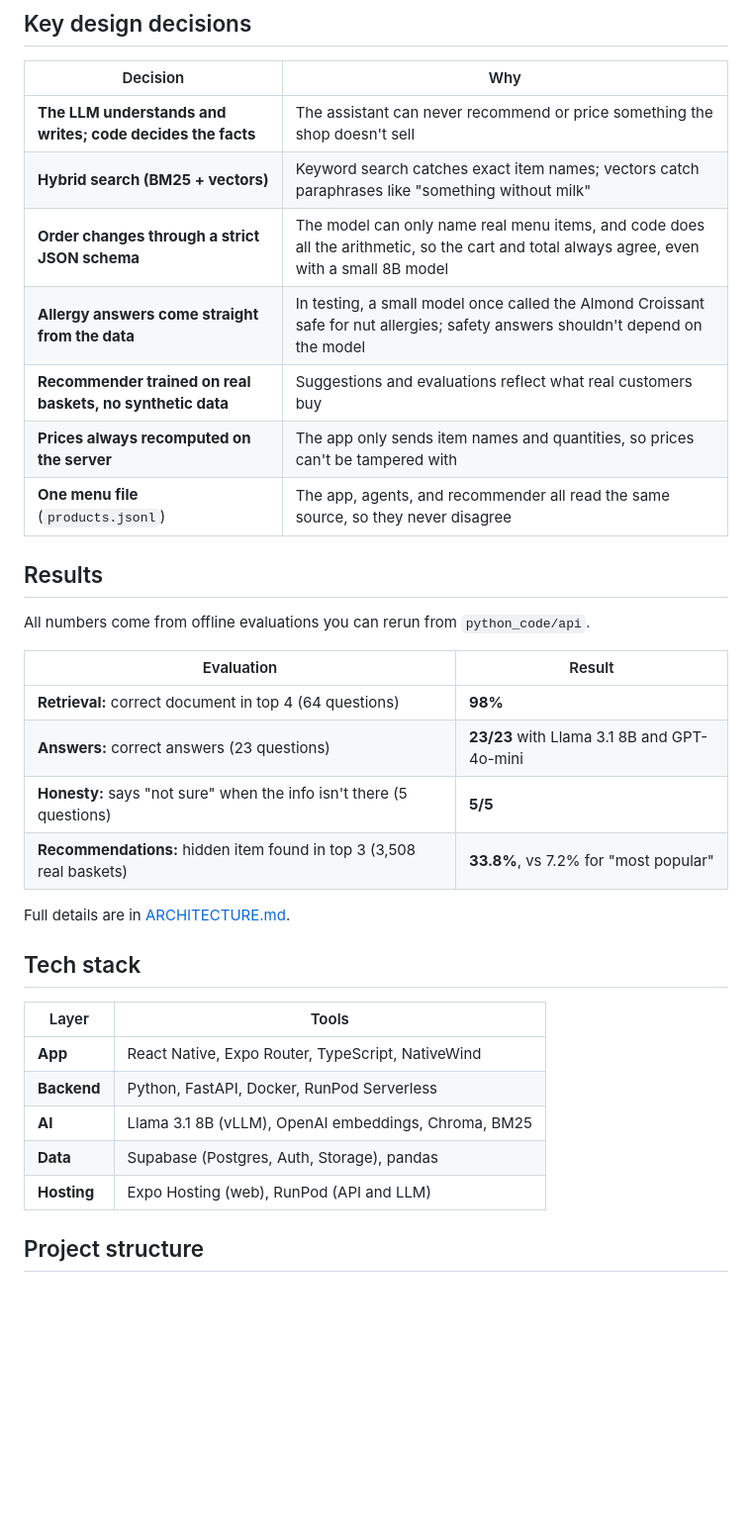
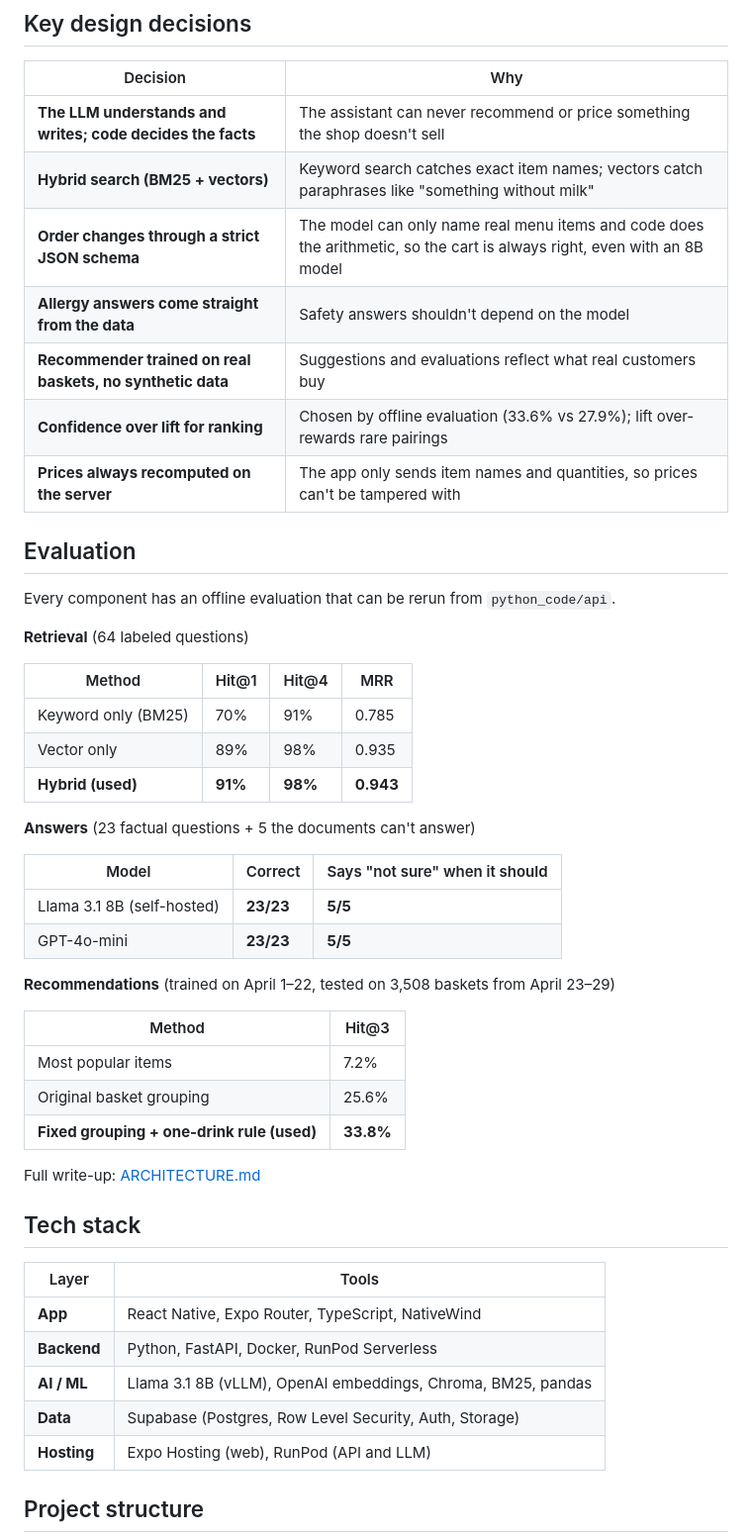
Before and after one commit to NagaRamya1531-tech/bleecker-bloom-ai-assistant, a Markdown page: README.md, the part around one of its changes. Shown at 99% size. Rendered like a GitHub page; blank space fills up the shorter version.

```diff
--- a/README.md
+++ b/README.md
@@ -135,24 +148,40 @@ Every reply has the same shape (`role`, `content`, `memory`). The `memory` carri
 |---|---|
 | **The LLM understands and writes; code decides the facts** | The assistant can never recommend or price something the shop doesn't sell |
 | **Hybrid search (BM25 + vectors)** | Keyword search catches exact item names; vectors catch paraphrases like "something without milk" |
-| **Order changes through a strict JSON schema** | The model can only name real menu items, and code does all the arithmetic, so the cart and total always agree, even with a small 8B model |
-| **Allergy answers come straight from the data** | In testing, a small model once called the Almond Croissant safe for nut allergies; safety answers shouldn't depend on the model |
+| **Order changes through a strict JSON schema** | The model can only name real menu items and code does the arithmetic, so the cart is always right, even with an 8B model |
+| **Allergy answers come straight from the data** | Safety answers shouldn't depend on the model |
 | **Recommender trained on real baskets, no synthetic data** | Suggestions and evaluations reflect what real customers buy |
+| **Confidence over lift for ranking** | Chosen by offline evaluation (33.6% vs 27.9%); lift over-rewards rare pairings |
 | **Prices always recomputed on the server** | The app only sends item names and quantities, so prices can't be tampered with |
-| **One menu file** (`products.jsonl`) | The app, agents, and recommender all read the same source, so they never disagree |
 
-## Results
+## Evaluation
 
-All numbers come from offline evaluations you can rerun from `python_code/api`.
+Every component has an offline evaluation that can be rerun from `python_code/api`.
 
-| Evaluation | Result |
+**Retrieval** (64 labeled questions)
+
+| Method | Hit@1 | Hit@4 | MRR |
+|---|---|---|---|
+| Keyword only (BM25) | 70% | 91% | 0.785 |
+| Vector only | 89% | 98% | 0.935 |
+| **Hybrid (used)** | **91%** | **98%** | **0.943** |
+
+**Answers** (23 factual questions + 5 the documents can't answer)
+
+| Model | Correct | Says "not sure" when it should |
+|---|---|---|
+| Llama 3.1 8B (self-hosted) | **23/23** | **5/5** |
+| GPT-4o-mini | **23/23** | **5/5** |
+
+**Recommendations** (trained on April 1–22, tested on 3,508 baskets from April 23–29)
+
+| Method | Hit@3 |
 |---|---|
-| **Retrieval:** correct document in top 4 (64 questions) | **98%** |
-| **Answers:** correct answers (23 questions) | **23/23** with Llama 3.1 8B and GPT-4o-mini |
-| **Honesty:** says "not sure" when the info isn't there (5 questions) | **5/5** |
-| **Recommendations:** hidden item found in top 3 (3,508 real baskets) | **33.8%**, vs 7.2% for "most popular" |
+| Most popular items | 7.2% |
+| Original basket grouping | 25.6% |
+| **Fixed grouping + one-drink rule (used)** | **33.8%** |
 
-Full details are in [ARCHITECTURE.md](ARCHITECTURE.md).
+Full write-up: [ARCHITECTURE.md](ARCHITECTURE.md)
 
 ## Tech stack
 
@@ -160,8 +189,8 @@ Full details are in [ARCHITECTURE.md](ARCHITECTURE.md).
 |---|---|
 | **App** | React Native, Expo Router, TypeScript, NativeWind |
 | **Backend** | Python, FastAPI, Docker, RunPod Serverless |
-| **AI** | Llama 3.1 8B (vLLM), OpenAI embeddings, Chroma, BM25 |
-| **Data** | Supabase (Postgres, Auth, Storage), pandas |
+| **AI / ML** | Llama 3.1 8B (vLLM), OpenAI embeddings, Chroma, BM25, pandas |
+| **Data** | Supabase (Postgres, Row Level Security, Auth, Storage) |
 | **Hosting** | Expo Hosting (web), RunPod (API and LLM) |
 
 ## Project structure
```
Also changed, not shown: other parts of README.md (+55 -44 lines).
